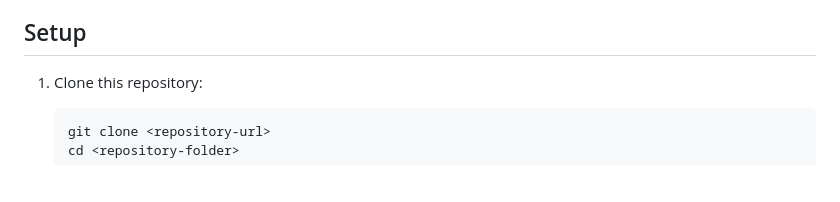
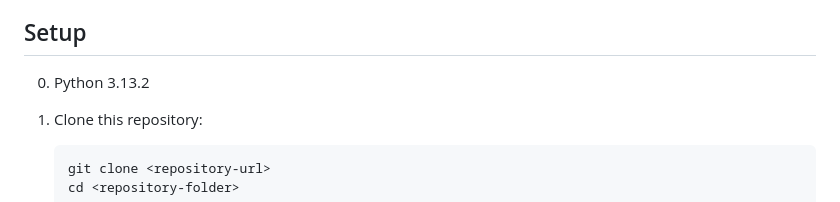
Before and after one commit to utkarshrajdev/Job-portal-champaram-consultancy, a Markdown page: README.md, the part around the change. Drawn GitHub-style; blank space fills up the shorter version.

```diff
--- a/README.md
+++ b/README.md
@@ -3,6 +3,8 @@
 Welcome to our Job Portal! This project provides a platform for both businesses and individuals to connect for job opportunities, manage job listings, and facilitate candidate recruitment. The portal is designed to cater to both Business-to-Business (B2B) and Business-to-Customer (B2C) needs, offering a comprehensive set of features for job seekers and recruiters alike.
 
 ## Setup
+
+0. Python 3.13.2
 
 1. Clone this repository:
 
```
